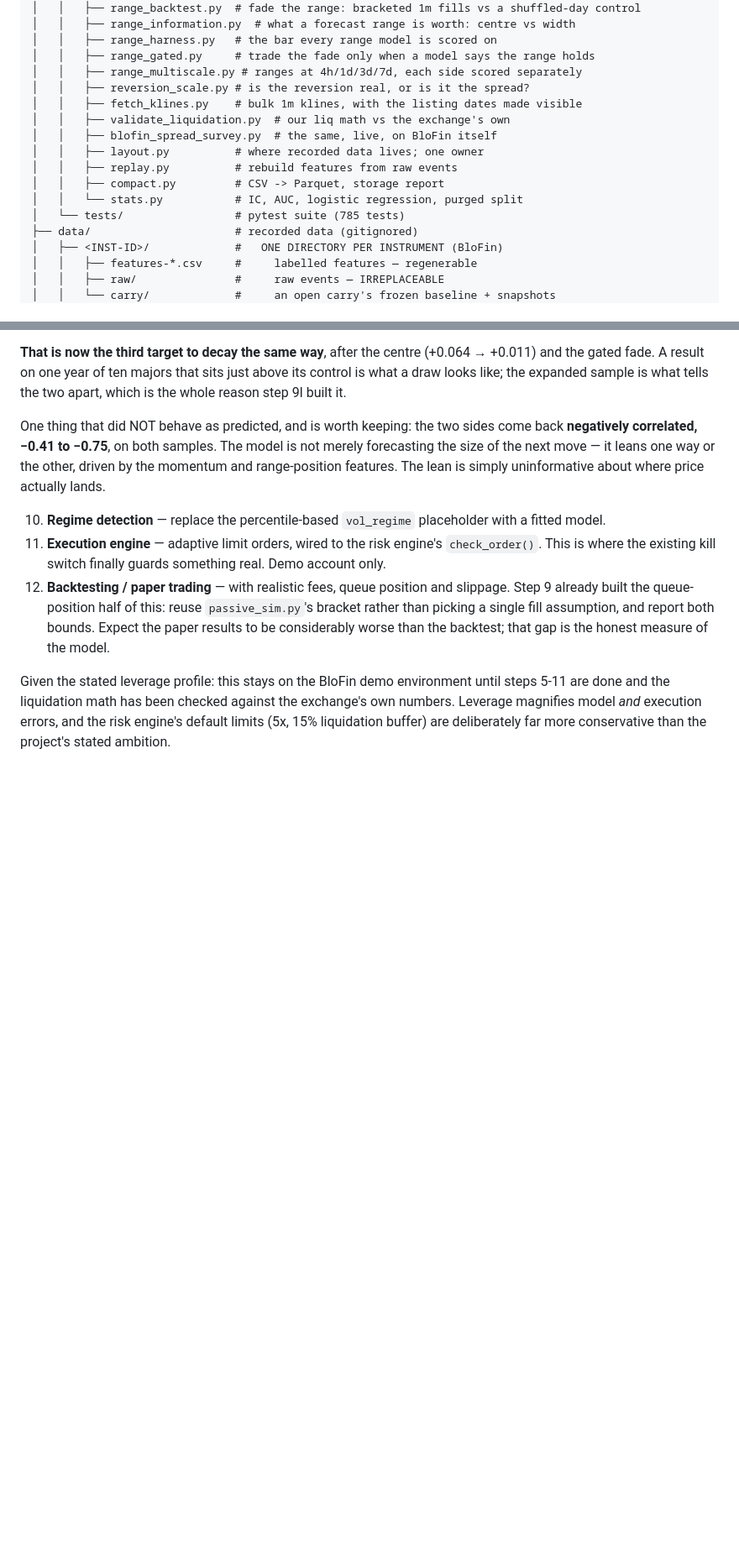
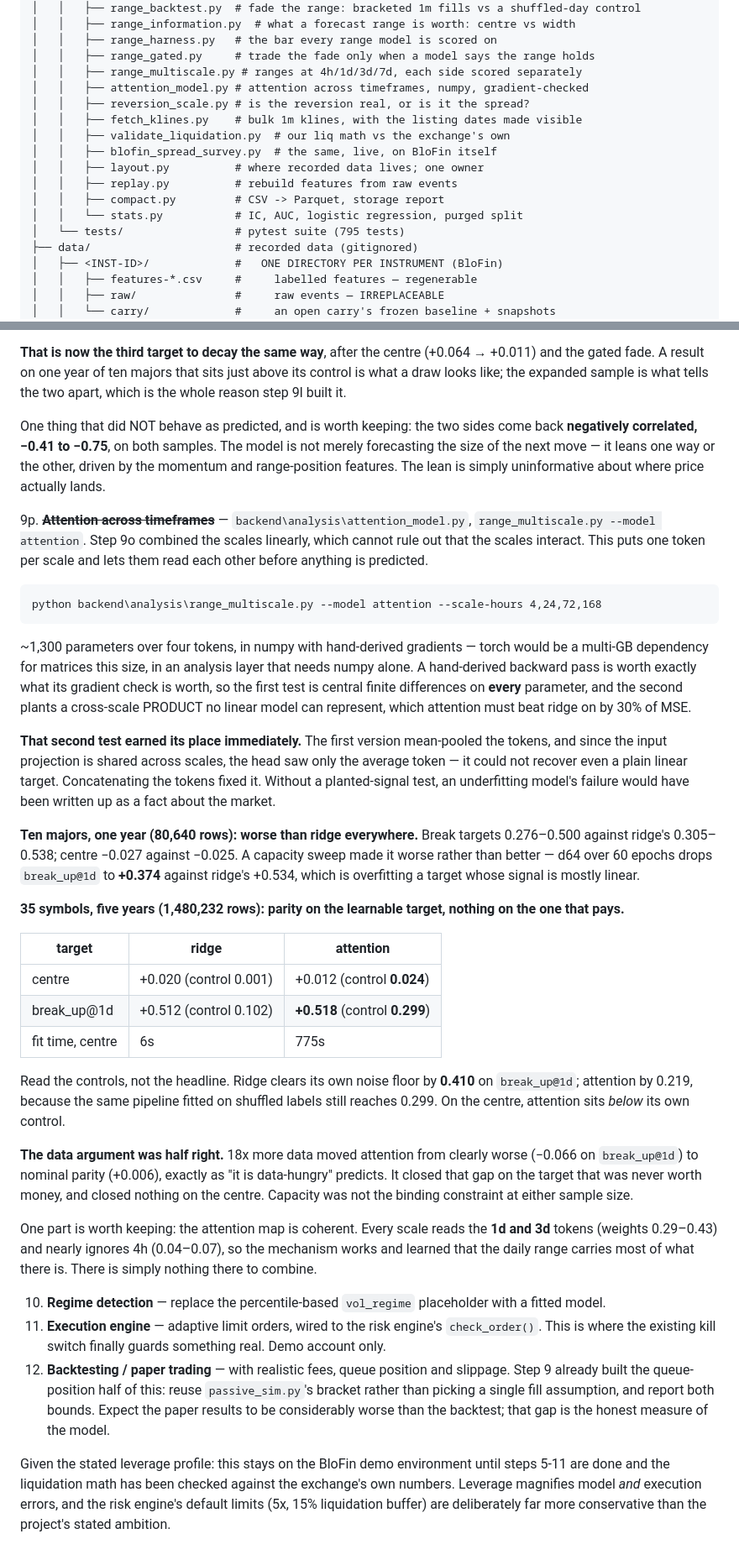
Before and after one commit to P1ayer-1/algo-trading, a Markdown page: README.md, 2 parts joined by grey strips. Shown at 84% size. Rendered like a GitHub page; blank space fills up the shorter version.

Commit message:
Record step 9p: attention reaches parity on the wrong target
Ten majors over a year, 80,640 rows: attention is worse than ridge on every
break target and identical on the centre, and a capacity sweep to d64 over 60
epochs makes break prediction worse still, dropping break_up@1d to +0.374
against ridge at +0.534 - overfitting a mostly linear signal.

35 symbols over five years, 1,480,232 rows: centre +0.012 against its own
shuffled control at 0.024, so below the noise floor, where ridge gives +0.020
against a 0.001 control. On break_up@1d attention reaches +0.518 against ridge
at +0.512, but clears its own control by 0.219 where ridge clears its by 0.410,
and takes 272 seconds against 3.

The data argument was half right: 18x more data moved attention from clearly
worse to nominal parity, exactly as data-hungry predicts. It closed that gap on
the target that was never worth money and closed nothing on the centre.

The attention map is coherent - every scale reads the 1d and 3d tokens and
nearly ignores 4h - so the mechanism works. There is nothing to combine.

Co-Authored-By: Claude Opus 5 <noreply@anthropic.com>

````diff
--- a/README.md
+++ b/README.md
@@ -101,6 +101,7 @@ first. Recording is therefore step one, not step four.
 │   │   ├── range_harness.py   # the bar every range model is scored on
 │   │   ├── range_gated.py     # trade the fade only when a model says the range holds
 │   │   ├── range_multiscale.py # ranges at 4h/1d/3d/7d, each side scored separately
+│   │   ├── attention_model.py # attention across timeframes, numpy, gradient-checked
 │   │   ├── reversion_scale.py # is the reversion real, or is it the spread?
 │   │   ├── fetch_klines.py    # bulk 1m klines, with the listing dates made visible
 │   │   ├── validate_liquidation.py  # our liq math vs the exchange's own
@@ -109,7 +110,7 @@ first. Recording is therefore step one, not step four.
 │   │   ├── replay.py          # rebuild features from raw events
 │   │   ├── compact.py         # CSV -> Parquet, storage report
 │   │   └── stats.py           # IC, AUC, logistic regression, purged split
-│   └── tests/                 # pytest suite (785 tests)
+│   └── tests/                 # pytest suite (795 tests)
 ├── data/                      # recorded data (gitignored)
 │   ├── <INST-ID>/             #   ONE DIRECTORY PER INSTRUMENT (BloFin)
 │   │   ├── features-*.csv     #     labelled features — regenerable
@@ -1534,6 +1535,61 @@ ecord.py` runs N instruments headless in one process.
    way or the other, driven by the momentum and range-position features. The
    lean is simply uninformative about where price actually lands.
 
+9p. ~~**Attention across timeframes**~~ — `backend\analysis\attention_model.py`,
+   `range_multiscale.py --model attention`. Step 9o combined the scales
+   linearly, which cannot rule out that the scales interact. This puts one
+   token per scale and lets them read each other before anything is predicted.
+
+   ```
+   python backend\analysis\range_multiscale.py --model attention --scale-hours 4,24,72,168
+   ```
+
+   ~1,300 parameters over four tokens, in numpy with hand-derived gradients —
+   torch would be a multi-GB dependency for matrices this size, in an analysis
+   layer that needs numpy alone. A hand-derived backward pass is worth exactly
+   what its gradient check is worth, so the first test is central finite
+   differences on **every** parameter, and the second plants a cross-scale
+   PRODUCT no linear model can represent, which attention must beat ridge on by
+   30% of MSE.
+
+   **That second test earned its place immediately.** The first version
+   mean-pooled the tokens, and since the input projection is shared across
+   scales, the head saw only the average token — it could not recover even a
+   plain linear target. Concatenating the tokens fixed it. Without a
+   planted-signal test, an underfitting model's failure would have been written
+   up as a fact about the market.
+
+   **Ten majors, one year (80,640 rows): worse than ridge everywhere.**
+   Break targets 0.276–0.500 against ridge's 0.305–0.538; centre −0.027 against
+   −0.025. A capacity sweep made it worse rather than better — d64 over 60
+   epochs drops `break_up@1d` to **+0.374** against ridge's +0.534, which is
+   overfitting a target whose signal is mostly linear.
+
+   **35 symbols, five years (1,480,232 rows): parity on the learnable target,
+   nothing on the one that pays.**
+
+   | target | ridge | attention |
+   |---|---|---|
+   | centre | +0.020 (control 0.001) | +0.012 (control **0.024**) |
+   | break_up@1d | +0.512 (control 0.102) | **+0.518** (control **0.299**) |
+   | fit time, centre | 6s | 775s |
+
+   Read the controls, not the headline. Ridge clears its own noise floor by
+   **0.410** on `break_up@1d`; attention by 0.219, because the same pipeline
+   fitted on shuffled labels still reaches 0.299. On the centre, attention sits
+   *below* its own control.
+
+   **The data argument was half right.** 18x more data moved attention from
+   clearly worse (−0.066 on `break_up@1d`) to nominal parity (+0.006), exactly
+   as "it is data-hungry" predicts. It closed that gap on the target that was
+   never worth money, and closed nothing on the centre. Capacity was not the
+   binding constraint at either sample size.
+
+   One part is worth keeping: the attention map is coherent. Every scale reads
+   the **1d and 3d** tokens (weights 0.29–0.43) and nearly ignores 4h
+   (0.04–0.07), so the mechanism works and learned that the daily range carries
+   most of what there is. There is simply nothing there to combine.
+
 10. **Regime detection** — replace the percentile-based `vol_regime`
    placeholder with a fitted model.
 11. **Execution engine** — adaptive limit orders, wired to the risk engine's
````
